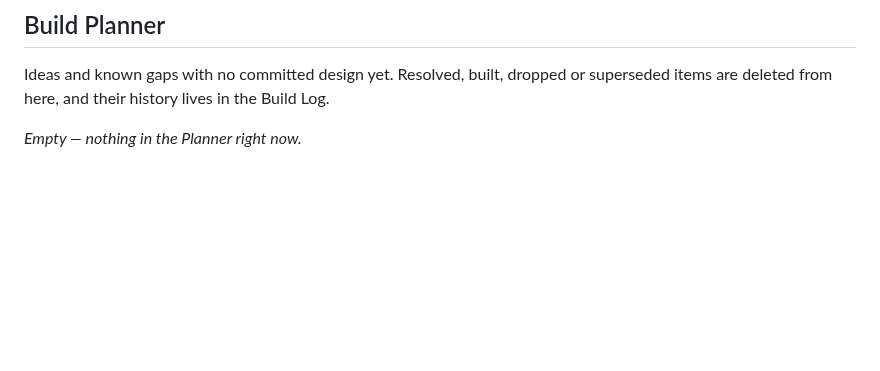
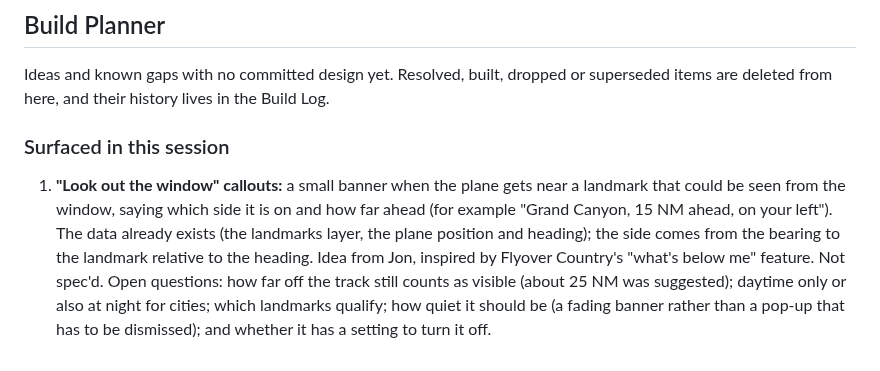
Before and after one commit to TundraJon/Stratosphere, a Markdown page: README.md, the part around the change. GitHub-like rendering; blank space fills up the shorter version.

Commit message:
Planner: look-out-the-window landmark callouts
Co-Authored-By: Claude Sonnet 5.5 <noreply@anthropic.com>
Claude-Session: https://claude.ai/code/session_013wo48Gh5BkZ6AmfYjeQCbh

```diff
--- a/README.md
+++ b/README.md
@@ -417,4 +417,15 @@ suites, the version check for `?v=82`, and the live site.
 
 Ideas and known gaps with no committed design yet. Resolved, built, dropped or superseded items are deleted from here, and their history lives in the Build Log.
 
-_Empty — nothing in the Planner right now._
+### Surfaced in this session
+1. **"Look out the window" callouts:** a small banner when the plane gets
+   near a landmark that could be seen from the window, saying which side it
+   is on and how far ahead (for example "Grand Canyon, 15 NM ahead, on your
+   left"). The data already exists (the landmarks layer, the plane position
+   and heading); the side comes from the bearing to the landmark relative to
+   the heading. Idea from Jon, inspired by Flyover Country's "what's below
+   me" feature. Not spec'd. Open questions: how far off the track still
+   counts as visible (about 25 NM was suggested); daytime only or also at
+   night for cities; which landmarks qualify; how quiet it should be (a
+   fading banner rather than a pop-up that has to be dismissed); and whether
+   it has a setting to turn it off.
```
